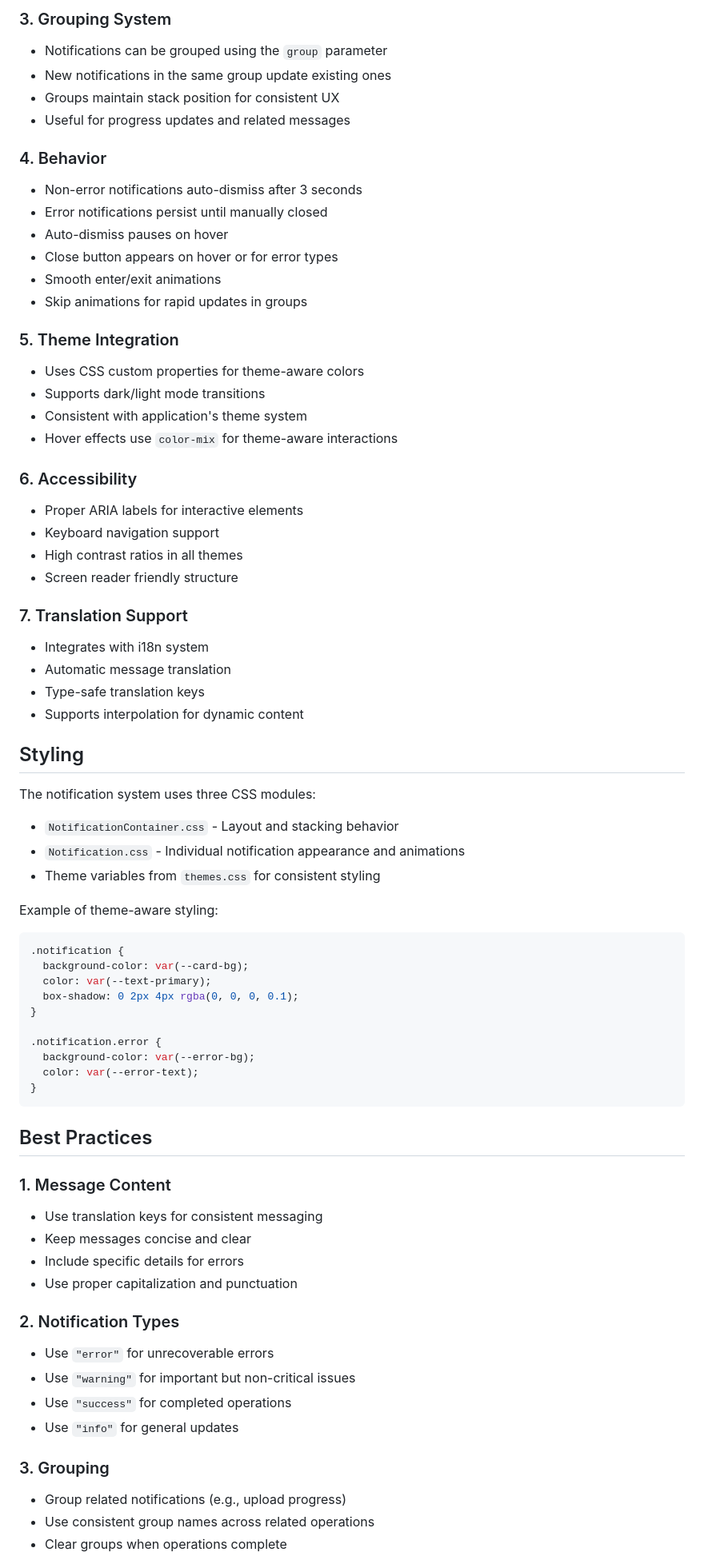
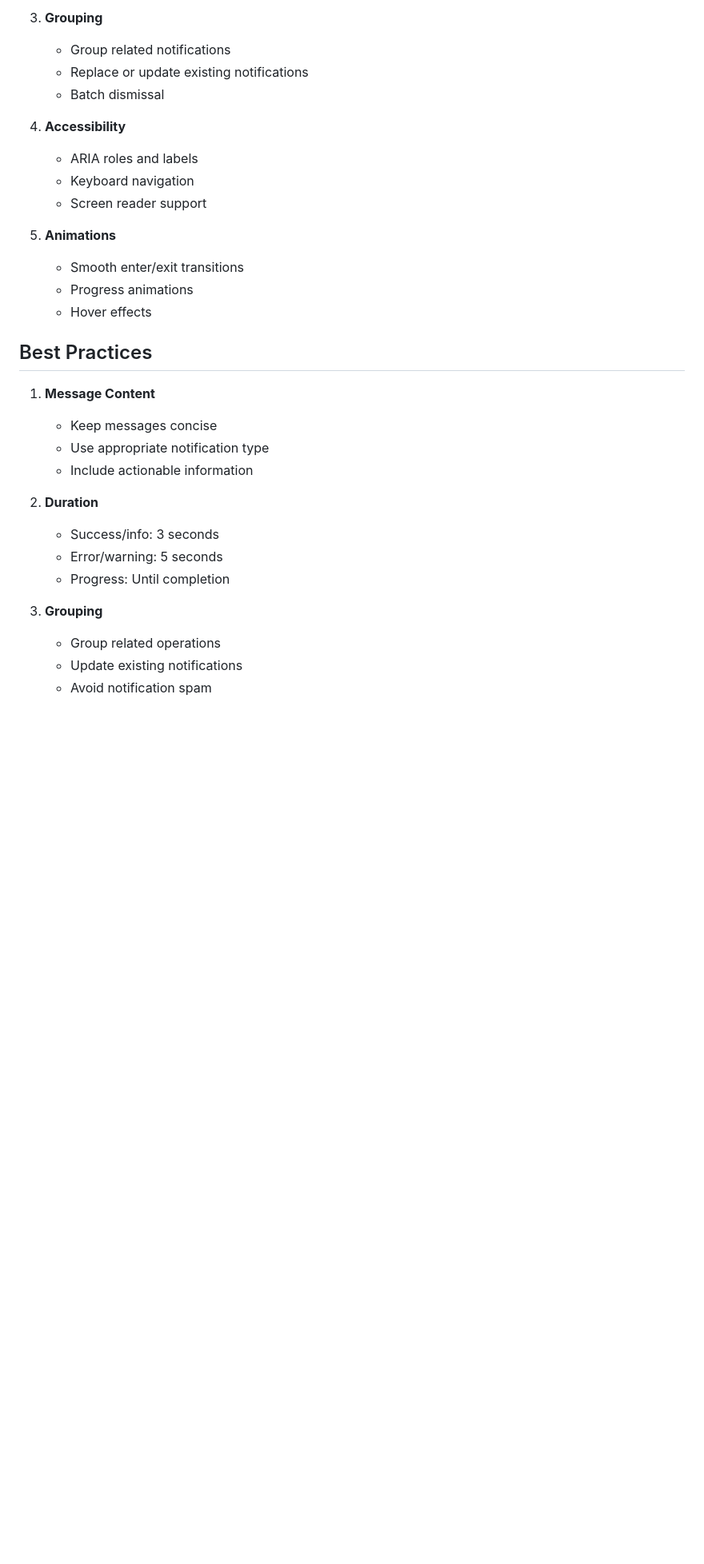
Before and after one commit to rakki194/yipyap, a Markdown page: docs/notifications.md, the part around the change printed below. Shown: that part at 80% size. Drawn GitHub-style; blank space fills up the shorter version.

````diff
--- a/docs/notifications.md
+++ b/docs/notifications.md
@@ -71,73 +60,33 @@ app.createNotification({
 
-### 3. Grouping System
-- Notifications can be grouped using the `group` parameter
-- New notifications in the same group update existing ones
-- Groups maintain stack position for consistent UX
-- Useful for progress updates and related messages
+3. **Grouping**
+   - Group related notifications
+   - Replace or update existing notifications
+   - Batch dismissal
 
-### 4. Behavior
-- Non-error notifications auto-dismiss after 3 seconds
-- Error notifications persist until manually closed
-- Auto-dismiss pauses on hover
-- Close button appears on hover or for error types
-- Smooth enter/exit animations
-- Skip animations for rapid updates in groups
+4. **Accessibility**
+   - ARIA roles and labels
+   - Keyboard navigation
+   - Screen reader support
 
-### 5. Theme Integration
-- Uses CSS custom properties for theme-aware colors
-- Supports dark/light mode transitions
-- Consistent with application's theme system
-- Hover effects use `color-mix` for theme-aware interactions
-
-### 6. Accessibility
-- Proper ARIA labels for interactive elements
-- Keyboard navigation support
-- High contrast ratios in all themes
-- Screen reader friendly structure
-
-### 7. Translation Support
-- Integrates with i18n system
-- Automatic message translation
-- Type-safe translation keys
-- Supports interpolation for dynamic content
-
-## Styling
-
-The notification system uses three CSS modules:
-- `NotificationContainer.css` - Layout and stacking behavior
-- `Notification.css` - Individual notification appearance and animations
-- Theme variables from `themes.css` for consistent styling
-
-Example of theme-aware styling:
-```css
-.notification {
-  background-color: var(--card-bg);
-  color: var(--text-primary);
-  box-shadow: 0 2px 4px rgba(0, 0, 0, 0.1);
-}
-
-.notification.error {
-  background-color: var(--error-bg);
-  color: var(--error-text);
-}
-```
+5. **Animations**
+   - Smooth enter/exit transitions
+   - Progress animations
+   - Hover effects
 
 ## Best Practices
 
-### 1. Message Content
-- Use translation keys for consistent messaging
-- Keep messages concise and clear
-- Include specific details for errors
-- Use proper capitalization and punctuation
+1. **Message Content**
+   - Keep messages concise
+   - Use appropriate notification type
+   - Include actionable information
 
-### 2. Notification Types
-- Use `"error"` for unrecoverable errors
-- Use `"warning"` for important but non-critical issues
-- Use `"success"` for completed operations
-- Use `"info"` for general updates
+2. **Duration**
+   - Success/info: 3 seconds
+   - Error/warning: 5 seconds
+   - Progress: Until completion
 
-### 3. Grouping
-- Group related notifications (e.g., upload progress)
-- Use consistent group names across related operations
-- Clear groups when operations complete
+3. **Grouping**
+   - Group related operations
+   - Update existing notifications
+   - Avoid notification spam
 
````
Also changed, not shown: other parts of docs/notifications.md (+71 -72 lines), docs/testing.md (+66 -72 lines), docs/theming.md (+42 -0 lines).
